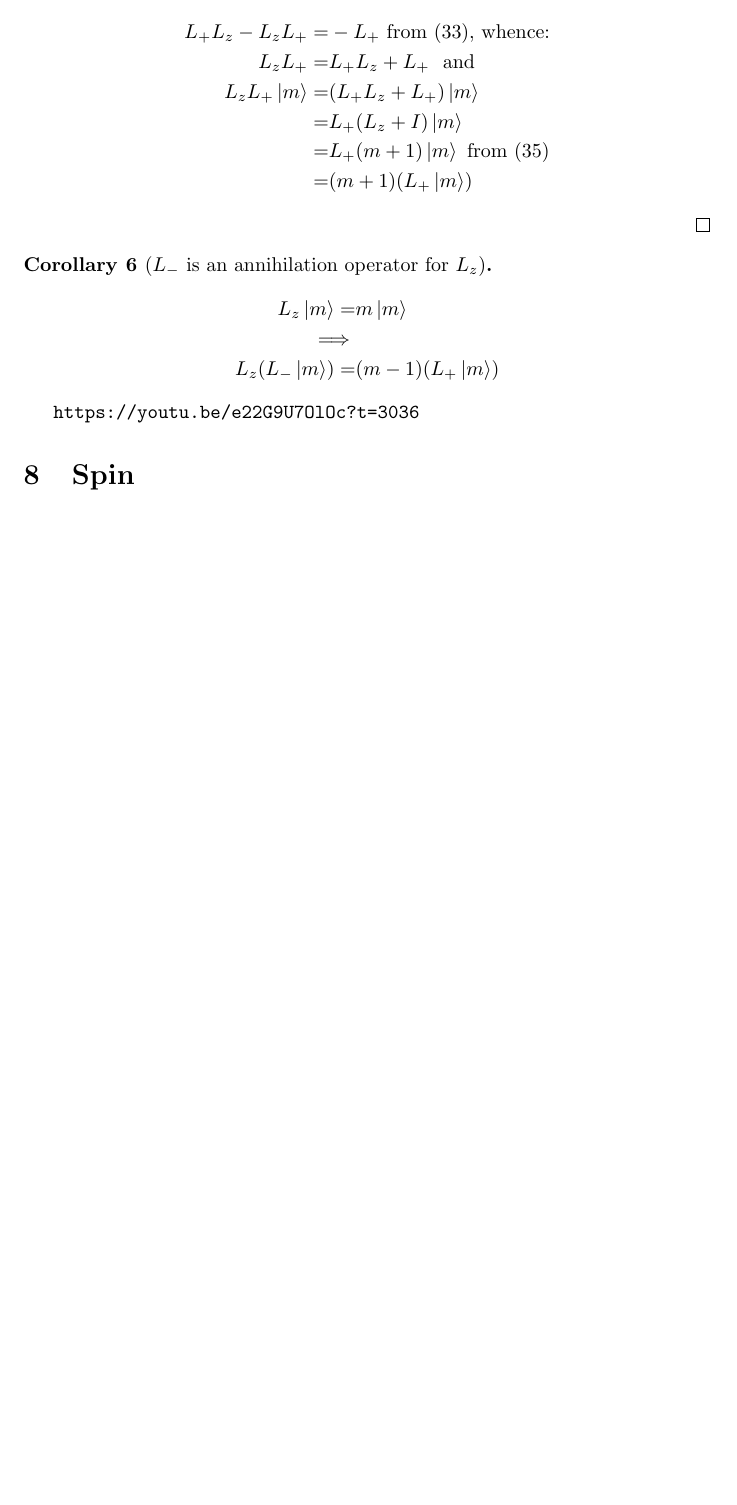
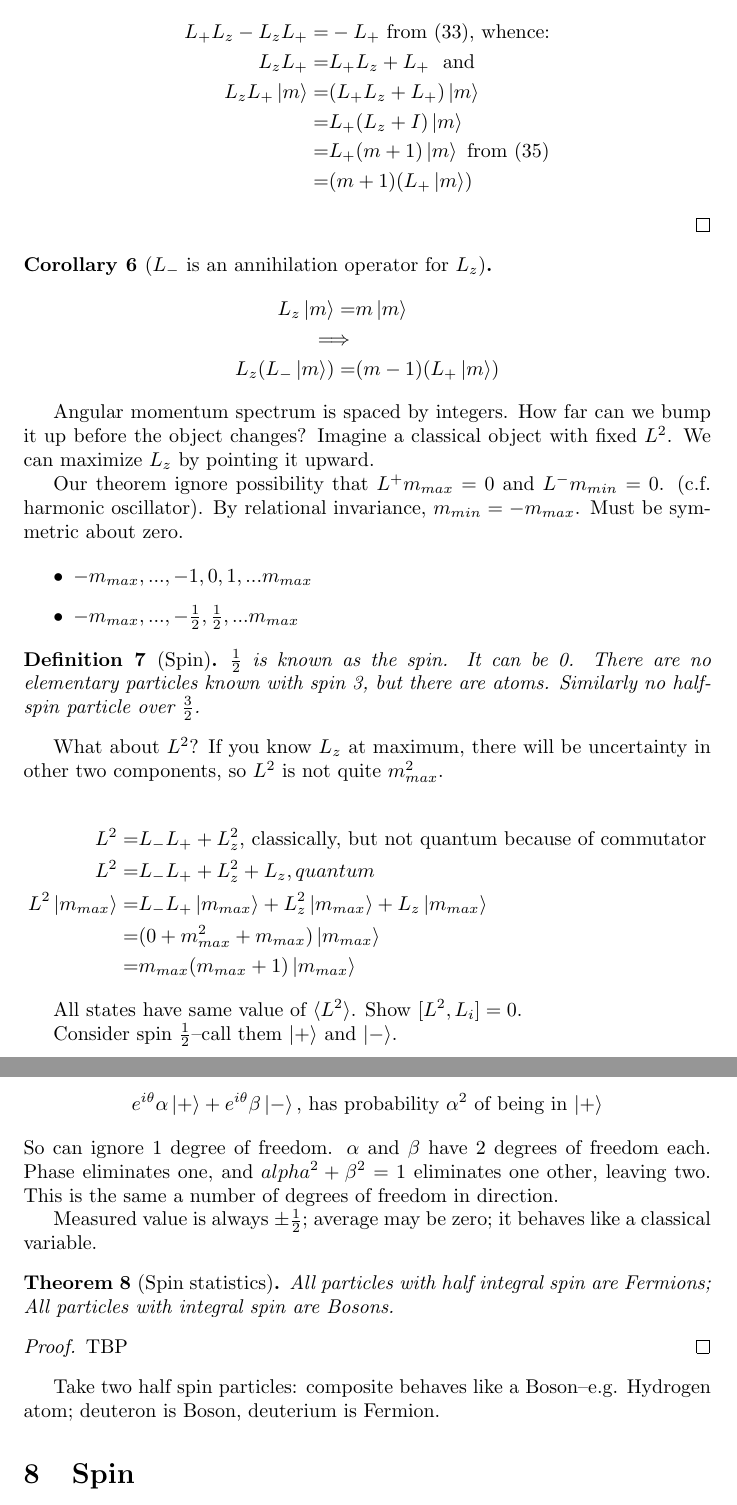
Before and after one commit to weka511/complexity, a LaTeX paper (tm/particles1.tex): part of page 25 of 25 before the commit and two parts of pages 25 and 26 of 26 after it, the two joined at a grey line, cut so that both start at the same text, the shorter picture padded with empty space. Compiled offline with pdfLaTeX.

Commit message:
Completed lecture 7

```diff
--- a/tm/particles1.tex
+++ b/tm/particles1.tex
@@ -838,7 +838,51 @@ We focus on the $z$-axis ("quantization axis") and introduce two new quantities-
 	\end{align*}
 \end{cor}
 
-\url{https://youtu.be/e22G9U7OlOc?t=3036}
+Angular momentum spectrum is spaced by integers. How far can we bump it up before the object changes? Imagine a classical object with fixed $L^2$. We can maximize $L_z$  by pointing it upward.
+
+Our theorem ignore possibility that $L^+m_{max}=0$ and $L^-m_{min}=0$. (c.f. harmonic oscillator). By relational invariance, $m_{min}=-m_{max}$. Must be symmetric about zero.
+
+\begin{itemize}
+	\item $-m_{max},...,-1,0,1,...m_{max}$
+	\item $-m_{max},...,-\frac{1}{2},\frac{1}{2},...m_{max}$
+\end{itemize}
+
+\begin{defn}[Spin]
+	$\frac{1}{2}$ is known as the spin. It can be 0. There are no elementary particles known with spin 3, but there are atoms. Similarly no half-spin particle over $\frac{3}{2}$.
+\end{defn}
+
+What about $L^2$? If you know $L_z$ at maximum, there will be uncertainty in other two components, so $L^2$ is not quite $m_{max}^2$.
+
+\begin{align*}
+	L^2 =& L_- L_+ + L_z^2 \text{, classically, but not quantum because of commutator}\\
+	L^2 =& L_- L_+ + L_z^2 +L_z {, quantum}\\
+	L^2 \ket{m_{max}}=& L_- L_+ \ket{m_{max}} + L_z^2 \ket{m_{max}} +L_z \ket{m_{max}}\\
+	=& (0 +m_{max}^2 + m_{max})\ket{m_{max}} \\
+	=& m_{max} (m_{max}+1)\ket{m_{max}}
+\end{align*}
+
+All states have same value of $\braket{L^2}$. Show $[L^2,L_i]=0$.
+
+Consider spin $\frac{1}{2}$--call them $\ket{+}$ and  $\ket{-}$.
+
+\begin{align*}
+e^{i\theta} \alpha \ket{+} + e^{i\theta}\beta \ket{-} \text{, has probability $\alpha^2$ of being in $\ket{+}$}
+\end{align*}
+So can ignore 1 degree of freedom. $\alpha$ and $\beta$ have 2 degrees of freedom each. Phase eliminates one, and $alpha^2+\beta^2=1$ eliminates one other, leaving two. This is the same a number of degrees of freedom in direction.
+
+Measured value is always $\pm \frac{1}{2}$; average may be zero; it behaves like a classical variable.
+
+\begin{thm}[Spin statistics]
+		All particles with half integral spin are Fermions;
+		All particles with  integral spin are Bosons.
+\end{thm}
+
+\begin{proof}
+	TBP
+\end{proof}
+Take two half spin particles: composite behaves like a Boson--e.g. Hydrogen atom; deuteron is Boson, deuterium is Fermion.
+
+
 
 \section{Spin}
 
```
